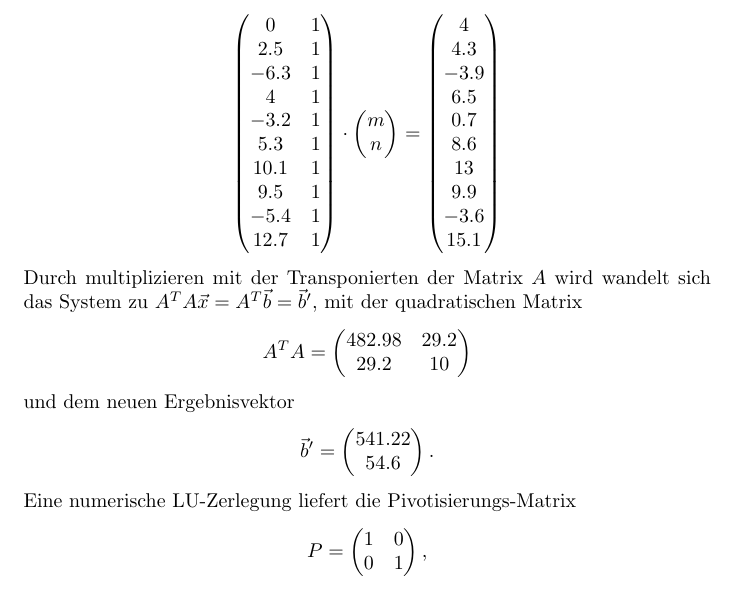
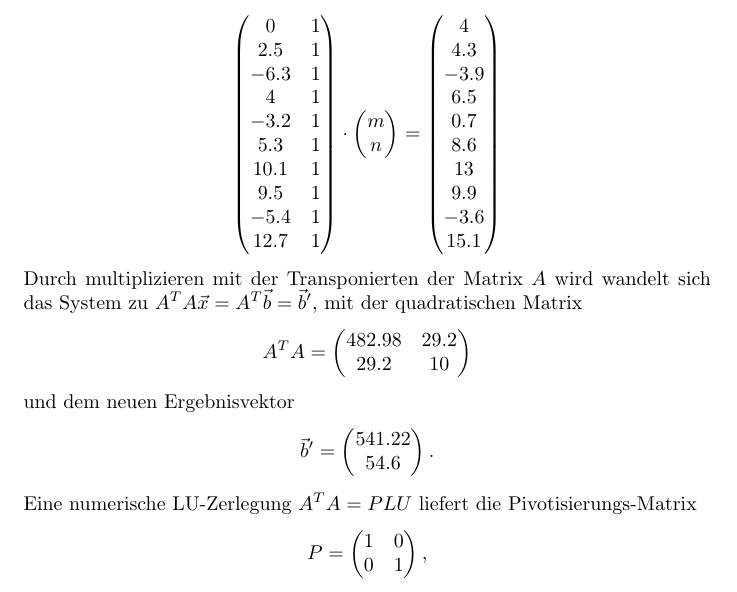
Before and after one commit to ghzut/CP-Abgaben, a LaTeX document (Blatt1/Blatt1_Cerberus.tex): part of page 1 of 2, cut so that both start at the same text. Compiled offline with pdfLaTeX.

Commit message:
Zerlegung

```diff
--- a/Blatt1/Blatt1_Cerberus.tex
+++ b/Blatt1/Blatt1_Cerberus.tex
@@ -63,7 +63,7 @@ und dem neuen Ergebnisvektor
   54.6
 \end{pmatrix}\text{.}
 \]
-Eine numerische LU-Zerlegung liefert die Pivotisierungs-Matrix
+Eine numerische LU-Zerlegung $A^TA = PLU$ liefert die Pivotisierungs-Matrix
 \[
 P =
 \begin{pmatrix}
```
Also changed, not shown: 3 other files.
